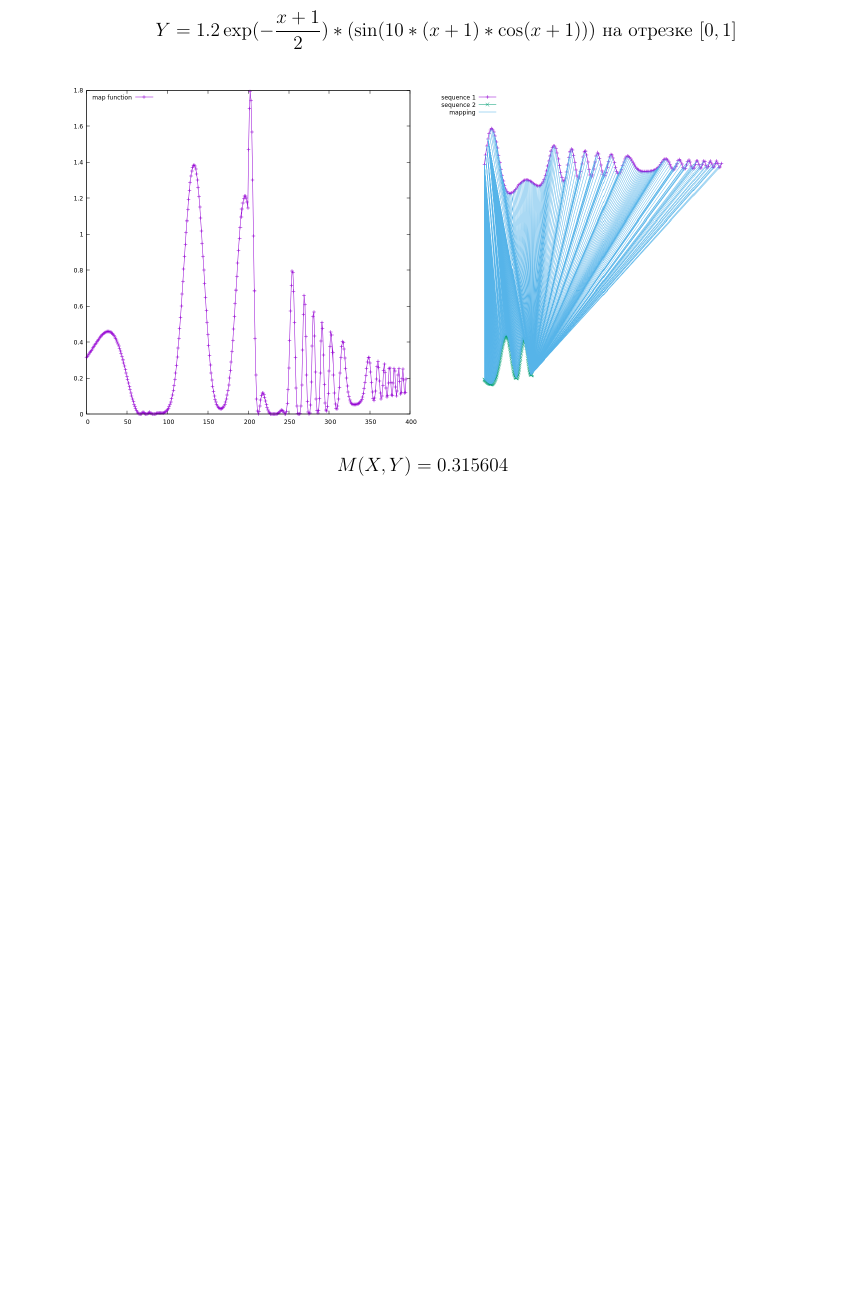
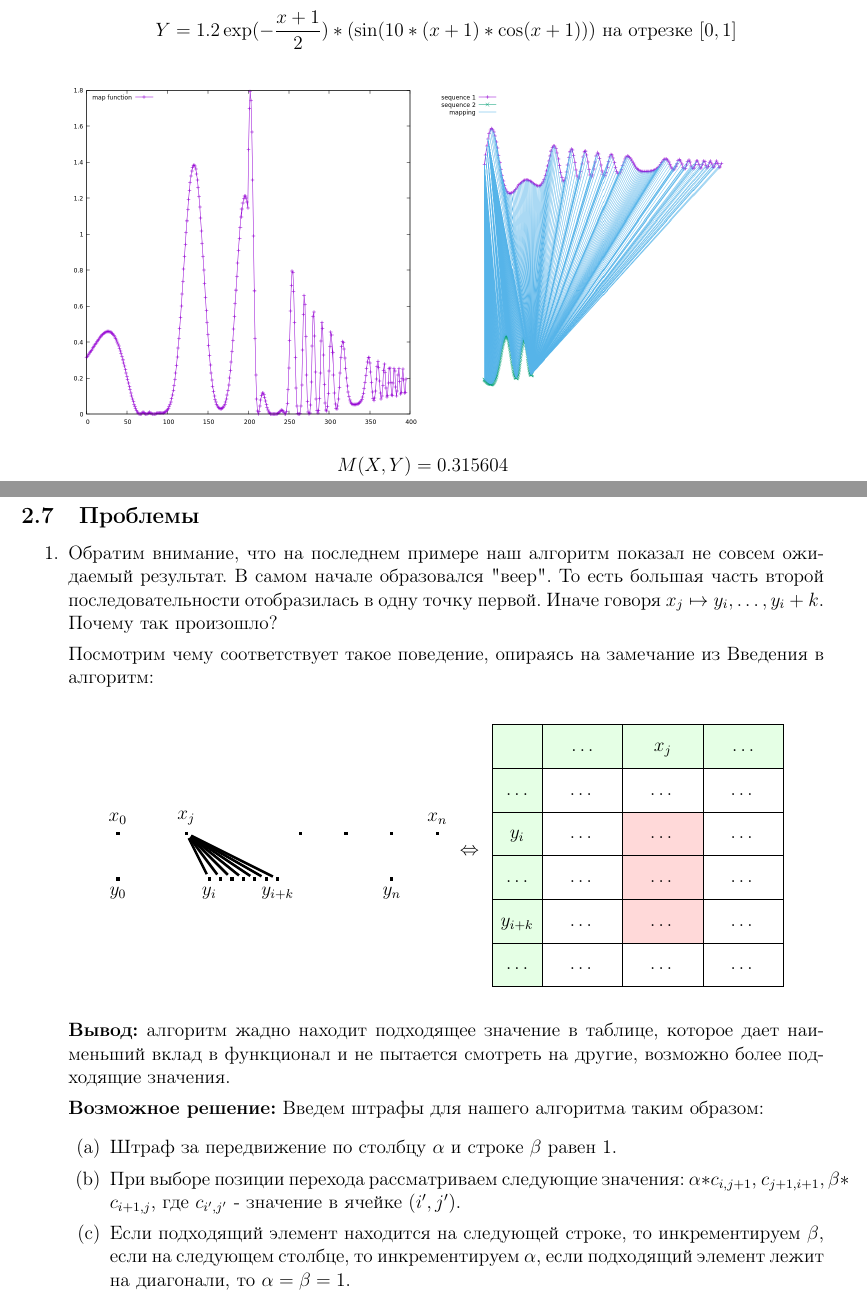
Before and after one commit to SherAndrei/LCS, a LaTeX document (report/lcs.tex): part of page 16 of 18 before the commit and two parts of pages 16 and 17 of 20 after it, the two joined at a grey line, cut so that both start at the same text, the shorter picture padded with empty space. Compiled offline with pdfLaTeX.

Commit message:
penalties

```diff
--- a/report/lcs.tex
+++ b/report/lcs.tex
@@ -1178,4 +1178,87 @@ $X = \{x_1, \ldots, x_n\}$, $Y = \{y_1, \ldots, y_m\}$ с плавающей т
 
 \end{enumerate}
 
-\subsection{}
+\newpage
+\subsection{Проблемы}
+
+\begin{enumerate}
+    \item Обратим внимание, что на последнем примере наш алгоритм показал
+    не совсем ожидаемый результат. В самом начале образовался "веер".
+    То есть большая часть второй последовательности отобразилась в одну
+    точку первой. Иначе говоря $x_j \mapsto {y_i,\ldots,y_i+k}$. Почему так произошло?
+
+    Посмотрим чему соответствует такое поведение, опираясь на замечание
+    из Введения в алгоритм:
+
+    \begin{center}
+        \begin{tikzpicture}[
+            ele/.style={fill=black,minimum width=.8pt,inner sep=1pt},
+            baseline=(current bounding box.center)
+        ]
+            \node[ele,label=above:$x_0$]     (a0)   at (-6,1) {};
+            \node[ele,label=above:$x_{j}$]   (aj)   at (-4.5,1) {};
+            \node[ele]   (aj1)   at (-2,1) {};
+            \node[ele]   (aj2)   at (-1,1) {};
+            \node[ele]   (aj3)   at (0,1) {};
+            \node[ele,label=above:$x_n$] (an) at (1,1) {};
+
+            \node[ele,label=below:$y_0$]     (b0)   at (-6,0) {};
+            \node[ele,label=below:$y_{i}$]   (bi)   at (-4, 0) {};
+            \node[ele]   (bi0)   at (-3.75,0) {};
+            \node[ele]   (bi1)   at (-3.5,0)  {};
+            \node[ele]   (bi2)   at (-3.25,0) {};
+            \node[ele]   (bi3)   at (-3,0) {};
+            \node[ele]   (bi4)   at (-2.75,0) {};
+            \node[ele,label=below:$y_{i+k}$] (bik)  at (-2.5, 0) {};
+            \node[ele,label=below:$y_n$]     (bn)   at (0, 0) {};
+
+            \begin{scope}[ultra thick,shorten <=2,shorten >=2]
+                \draw (aj)   -- (bi);
+                \draw (aj)   -- (bi0);
+                \draw (aj)   -- (bi1);
+                \draw (aj)   -- (bi2);
+                \draw (aj)   -- (bi3);
+                \draw (aj)   -- (bi4);
+                \draw (aj)   -- (bik);
+            \end{scope}
+        \end{tikzpicture}
+        $\Leftrightarrow$
+        \begin{tikzpicture}[matr/.style={
+            matrix of nodes,
+            row sep=-\pgflinewidth,
+            column sep=-\pgflinewidth,
+            nodes={draw, text width=3.6em,align=center},
+            text depth=1.25ex,
+            text height=2.5ex,
+            text width=1.5ex,
+            nodes in empty cells
+        },
+        baseline=(current bounding box.center)]
+        \matrix (m) [matr] {
+                     & $\ldots$   & $x_j$   & $\ldots$ \\
+            $\ldots$  &  \ldots   &  \ldots    &  \ldots  \\
+            $y_i$     &  \ldots   &  |[fill=red!15!]|\ldots    &  \ldots  \\
+            $\ldots$  &  \ldots   &  |[fill=red!15!]|\ldots    &  \ldots  \\
+            $y_{i+k}$ &  \ldots   &  |[fill=red!15!]|\ldots    &  \ldots  \\
+            $\ldots$  &  \ldots   &  \ldots    &  \ldots  \\
+        };
+        \end{tikzpicture}
+    \end{center}
+
+    \textbf{Вывод:} алгоритм жадно находит подходящее значение в таблице,
+    которое дает наименьший вклад в функционал и не пытается смотреть на
+    другие, возможно более подходящие значения.
+
+    \textbf{Возможное решение:} Введем штрафы для нашего алгоритма таким
+    образом:
+    \begin{enumerate}
+        \item Штраф за передвижение по столбцу $\alpha$ и строке $\beta$ равен 1.
+        \item При выборе позиции перехода рассматриваем следующие значения:
+            $\alpha * c_{i, j+1}$, $c_{j+1,i+1}, \beta * c_{i+1, j}$, где $c_{i',j'}$ -
+            значение в ячейке $(i', j')$.
+        \item Если подходящий элемент находится на следующей строке, то инкрементируем $\beta$,
+            если на следующем столбце, то инкрементируем $\alpha$,
+            если подходящий элемент лежит на диагонали, то $\alpha = \beta = 1$.
+    \end{enumerate}
+
+    \newpage
```
Also changed, not shown: report/data/cont2.png (added), report/lcs.pdf, report/lcs.tex (39 more changed lines), 1 other file.
